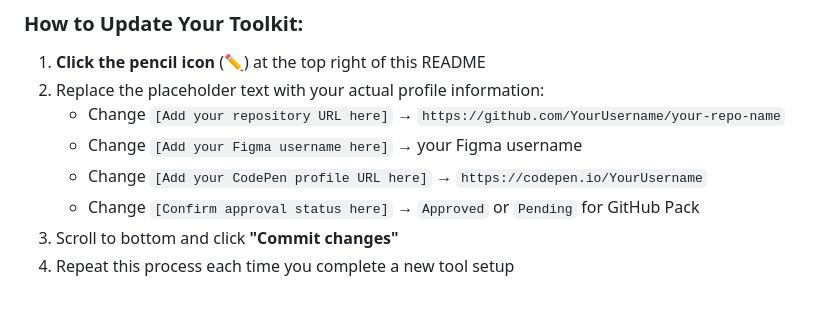
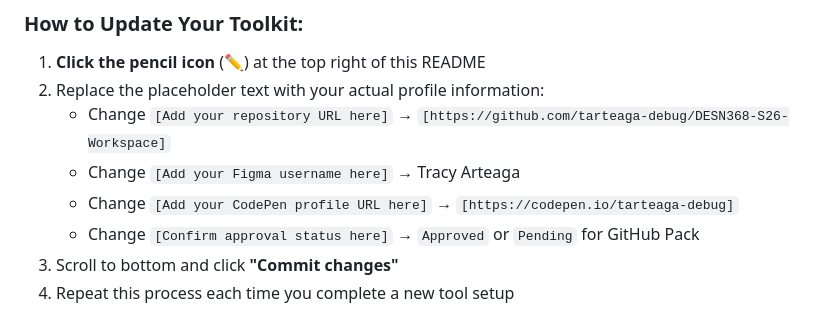
Before and after one commit to tarteaga-debug/DESN368-S26-Workspace, a Markdown page: README.md, the part around the change. Rendered like a GitHub page.

```diff
--- a/README.md
+++ b/README.md
@@ -65,9 +65,9 @@ As you complete each tool setup, **come back and update the "My Toolkit" section
 ### **How to Update Your Toolkit:**
 1. **Click the pencil icon** (✏️) at the top right of this README
 2. Replace the placeholder text with your actual profile information:
-   - Change `[Add your repository URL here]` → `https://github.com/YourUsername/your-repo-name`
-   - Change `[Add your Figma username here]` → your Figma username
-   - Change `[Add your CodePen profile URL here]` → `https://codepen.io/YourUsername`
+   - Change `[Add your repository URL here]` → `[https://github.com/tarteaga-debug/DESN368-S26-Workspace]`
+   - Change `[Add your Figma username here]` → Tracy Arteaga
+   - Change `[Add your CodePen profile URL here]` → `[https://codepen.io/tarteaga-debug]`
    - Change `[Confirm approval status here]` → `Approved` or `Pending` for GitHub Pack
 3. Scroll to bottom and click **"Commit changes"**
 4. Repeat this process each time you complete a new tool setup
```
